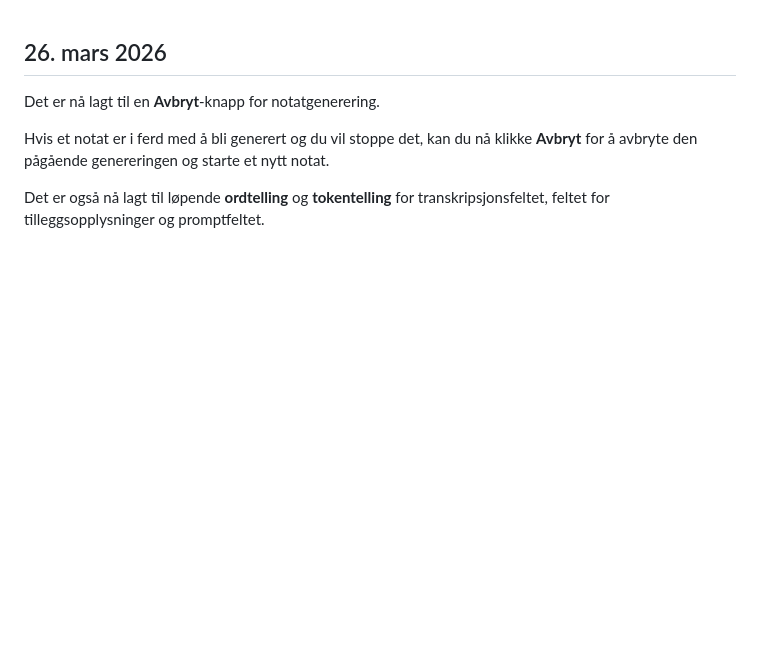
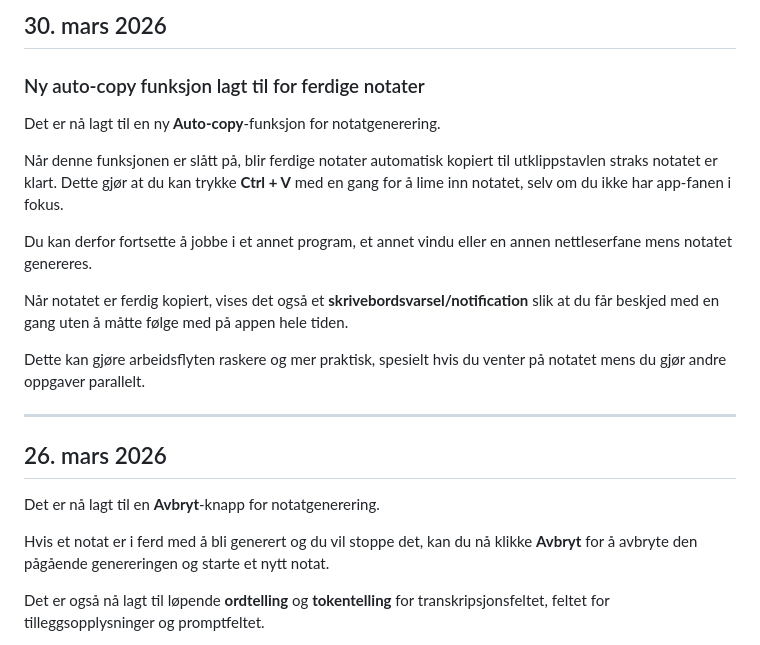
Before and after one commit to Scottyboa/Whisper-dev, a Markdown page: Nyheter_NO.md, the part around the change. GitHub-like rendering; blank space fills up the shorter version.

```diff
--- a/Nyheter_NO.md
+++ b/Nyheter_NO.md
@@ -1,3 +1,19 @@
+## 30. mars 2026
+
+### Ny auto-copy funksjon lagt til for ferdige notater
+
+Det er nå lagt til en ny **Auto-copy**-funksjon for notatgenerering.
+
+Når denne funksjonen er slått på, blir ferdige notater automatisk kopiert til utklippstavlen straks notatet er klart. Dette gjør at du kan trykke **Ctrl + V** med en gang for å lime inn notatet, selv om du ikke har app-fanen i fokus.
+
+Du kan derfor fortsette å jobbe i et annet program, et annet vindu eller en annen nettleserfane mens notatet genereres.
+
+Når notatet er ferdig kopiert, vises det også et **skrivebordsvarsel/notification** slik at du får beskjed med en gang uten å måtte følge med på appen hele tiden.
+
+Dette kan gjøre arbeidsflyten raskere og mer praktisk, spesielt hvis du venter på notatet mens du gjør andre oppgaver parallelt.
+
+---
+
 ## 26. mars 2026
 
 Det er nå lagt til en **Avbryt**-knapp for notatgenerering.
```
